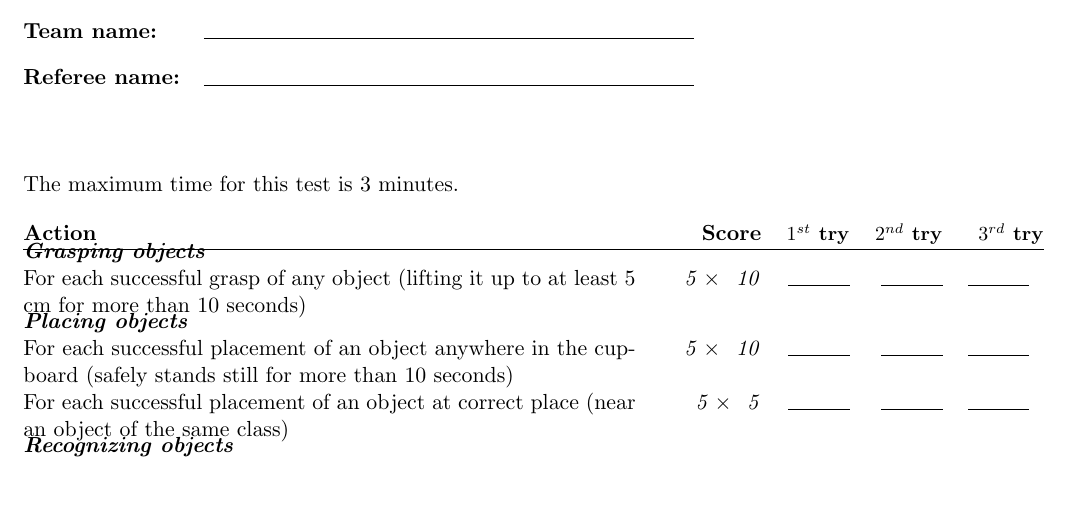
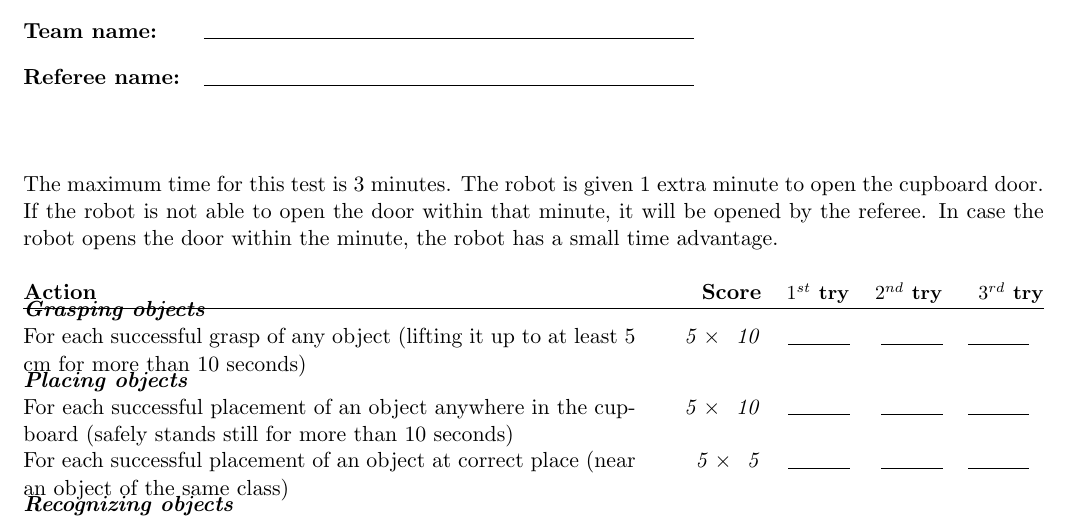
Before and after one commit to RoboCupAtHome/RuleBook, a LaTeX book (score_sheets.tex, which reads scoresheets/StoringGroceries.tex): part of page 5 of 15, cut so that both start at the same text, the shorter picture padded with empty space. Compiled offline with pdfLaTeX.

Commit message:
Award one extra minute for opening the door #219

```diff
--- a/scoresheets/StoringGroceries.tex
+++ b/scoresheets/StoringGroceries.tex
@@ -1,5 +1,8 @@
 
 The maximum time for this test is 3 minutes.
+The robot is given 1 extra minute to open the cupboard door.
+If the robot is not able to open the door within that minute, it will be opened by the referee.
+In case the robot opens the door within the minute, the robot has a small time advantage.
 
 \begin{scorelist}
 % There are 5 filled shelves, originally with 2 objects, 1 in each corner.
```
Also changed, not shown: 1 other file.
